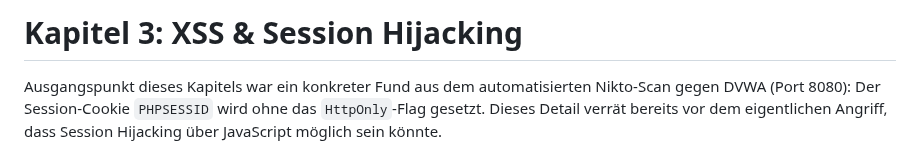
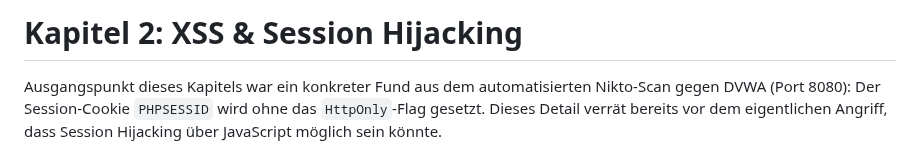
Before and after one commit to Lukasloewe-cell/it-security-homelab, a Markdown page: 02-xss-session-hijacking.md, the part around the change. GitHub-like rendering.

```diff
--- a/02-xss-session-hijacking.md
+++ b/02-xss-session-hijacking.md
@@ -1,4 +1,4 @@
-# Kapitel 3: XSS & Session Hijacking
+# Kapitel 2: XSS & Session Hijacking
 
 Ausgangspunkt dieses Kapitels war ein konkreter Fund aus dem automatisierten Nikto-Scan gegen DVWA (Port 8080): Der Session-Cookie `PHPSESSID` wird ohne das `HttpOnly`-Flag gesetzt. Dieses Detail verrät bereits vor dem eigentlichen Angriff, dass Session Hijacking über JavaScript möglich sein könnte.
 
```
